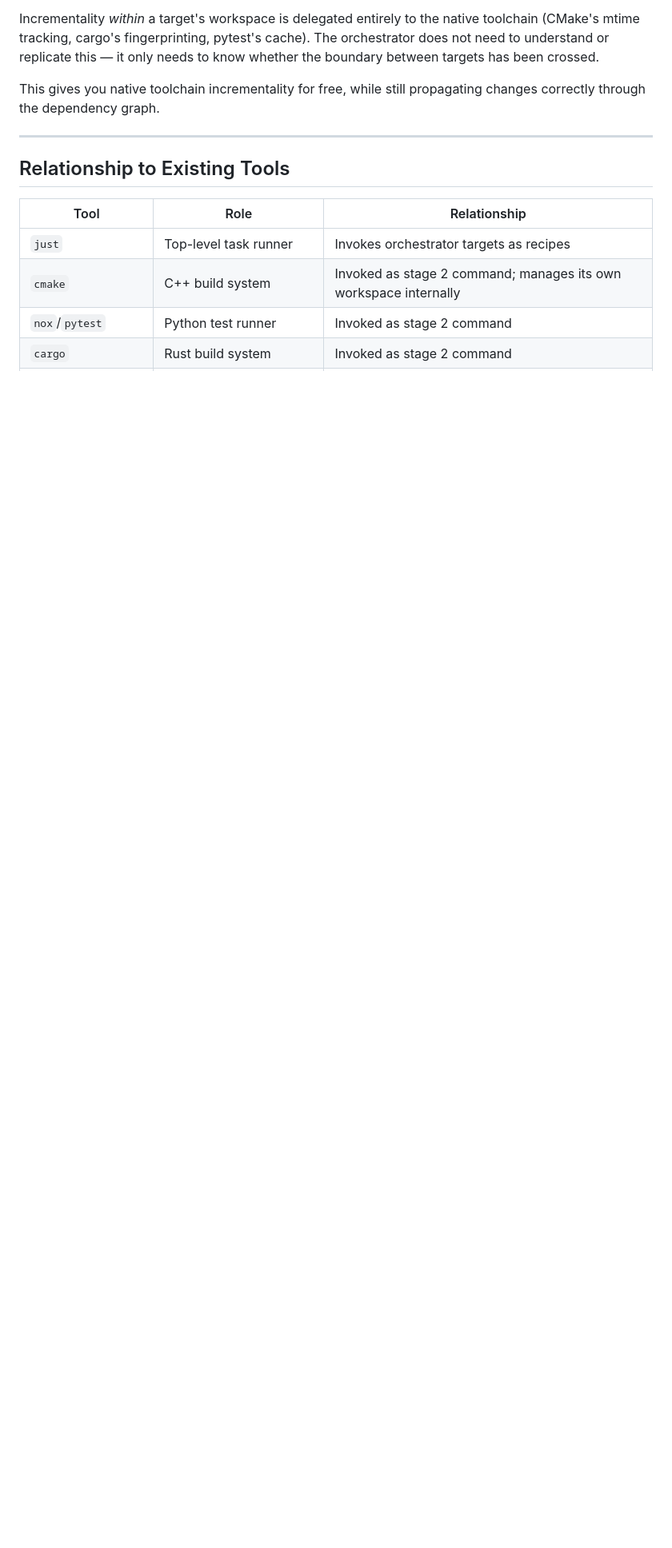
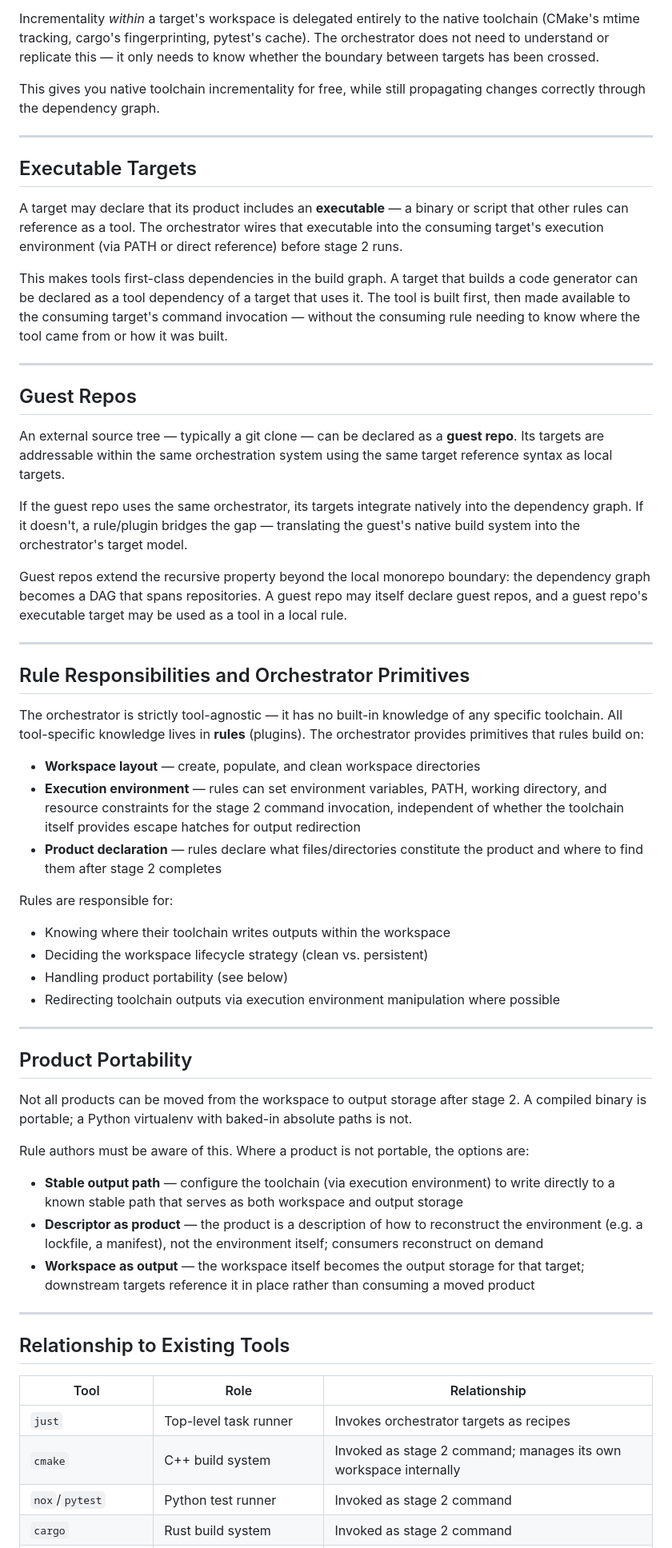
Before and after one commit to kyletreleaven/roadgeometry, a Markdown page: orchestrator-design.md, the part around one of its changes. Shown at 80% size. Rendered like a GitHub page; blank space fills up the shorter version.

Commit message:
design updates

```diff
--- a/orchestrator-design.md
+++ b/orchestrator-design.md
@@ -121,6 +121,73 @@ correctly through the dependency graph.
 
 ---
 
+## Executable Targets
+
+A target may declare that its product includes an **executable** — a binary or script that
+other rules can reference as a tool. The orchestrator wires that executable into the consuming
+target's execution environment (via PATH or direct reference) before stage 2 runs.
+
+This makes tools first-class dependencies in the build graph. A target that builds a code
+generator can be declared as a tool dependency of a target that uses it. The tool is built
+first, then made available to the consuming target's command invocation — without the
+consuming rule needing to know where the tool came from or how it was built.
+
+---
+
+## Guest Repos
+
+An external source tree — typically a git clone — can be declared as a **guest repo**. Its
+targets are addressable within the same orchestration system using the same target reference
+syntax as local targets.
+
+If the guest repo uses the same orchestrator, its targets integrate natively into the
+dependency graph. If it doesn't, a rule/plugin bridges the gap — translating the guest's
+native build system into the orchestrator's target model.
+
+Guest repos extend the recursive property beyond the local monorepo boundary: the dependency
+graph becomes a DAG that spans repositories. A guest repo may itself declare guest repos,
+and a guest repo's executable target may be used as a tool in a local rule.
+
+---
+
+## Rule Responsibilities and Orchestrator Primitives
+
+The orchestrator is strictly tool-agnostic — it has no built-in knowledge of any specific
+toolchain. All tool-specific knowledge lives in **rules** (plugins). The orchestrator provides
+primitives that rules build on:
+
+- **Workspace layout** — create, populate, and clean workspace directories
+- **Execution environment** — rules can set environment variables, PATH, working directory,
+  and resource constraints for the stage 2 command invocation, independent of whether the
+  toolchain itself provides escape hatches for output redirection
+- **Product declaration** — rules declare what files/directories constitute the product
+  and where to find them after stage 2 completes
+
+Rules are responsible for:
+- Knowing where their toolchain writes outputs within the workspace
+- Deciding the workspace lifecycle strategy (clean vs. persistent)
+- Handling product portability (see below)
+- Redirecting toolchain outputs via execution environment manipulation where possible
+
+---
+
+## Product Portability
+
+Not all products can be moved from the workspace to output storage after stage 2. A compiled
+binary is portable; a Python virtualenv with baked-in absolute paths is not.
+
+Rule authors must be aware of this. Where a product is not portable, the options are:
+
+- **Stable output path** — configure the toolchain (via execution environment) to write
+  directly to a known stable path that serves as both workspace and output storage
+- **Descriptor as product** — the product is a description of how to reconstruct the
+  environment (e.g. a lockfile, a manifest), not the environment itself; consumers
+  reconstruct on demand
+- **Workspace as output** — the workspace itself becomes the output storage for that target;
+  downstream targets reference it in place rather than consuming a moved product
+
+---
+
 ## Relationship to Existing Tools
 
 | Tool | Role | Relationship |
```
Also changed, not shown: other parts of orchestrator-design.md (+13 -3 lines).
